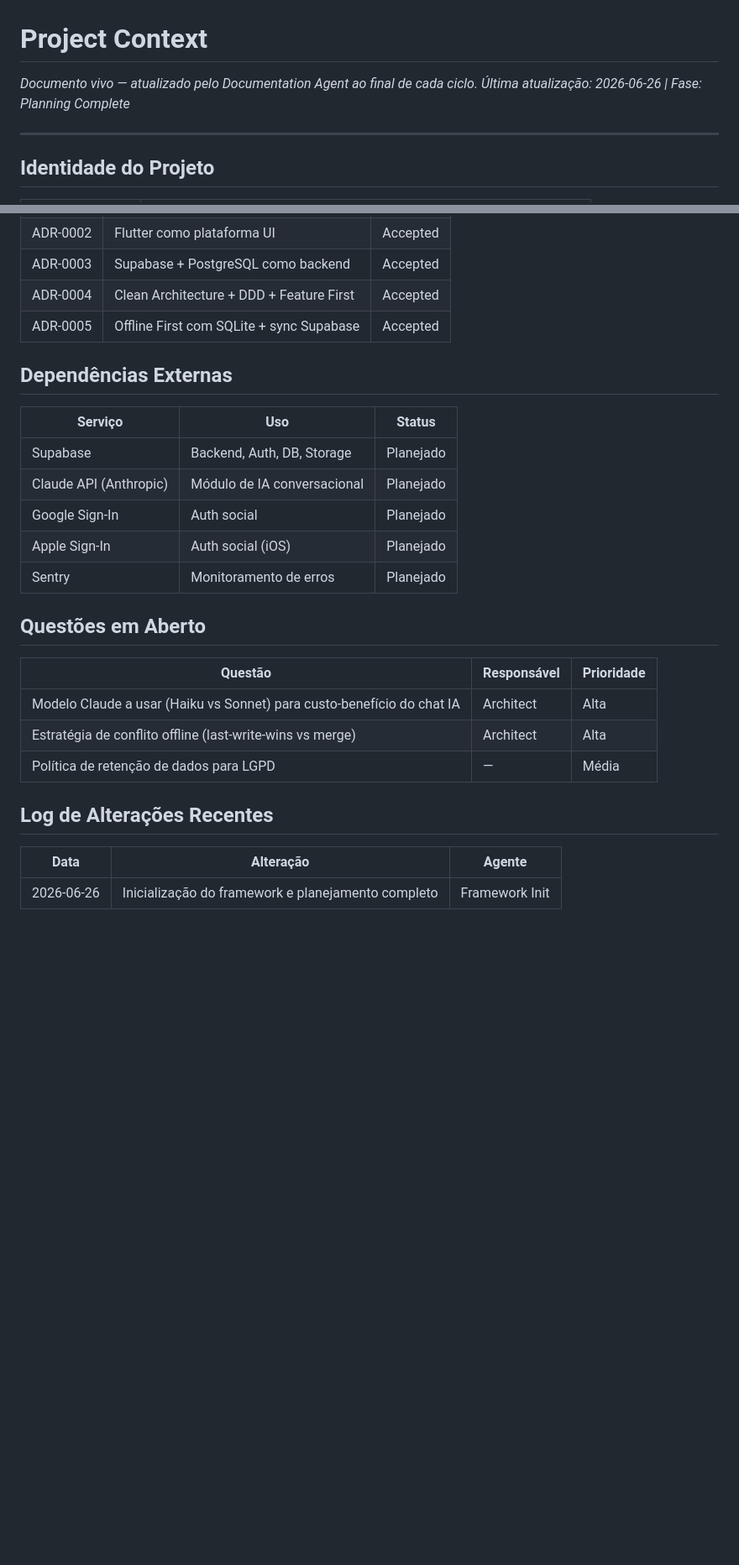
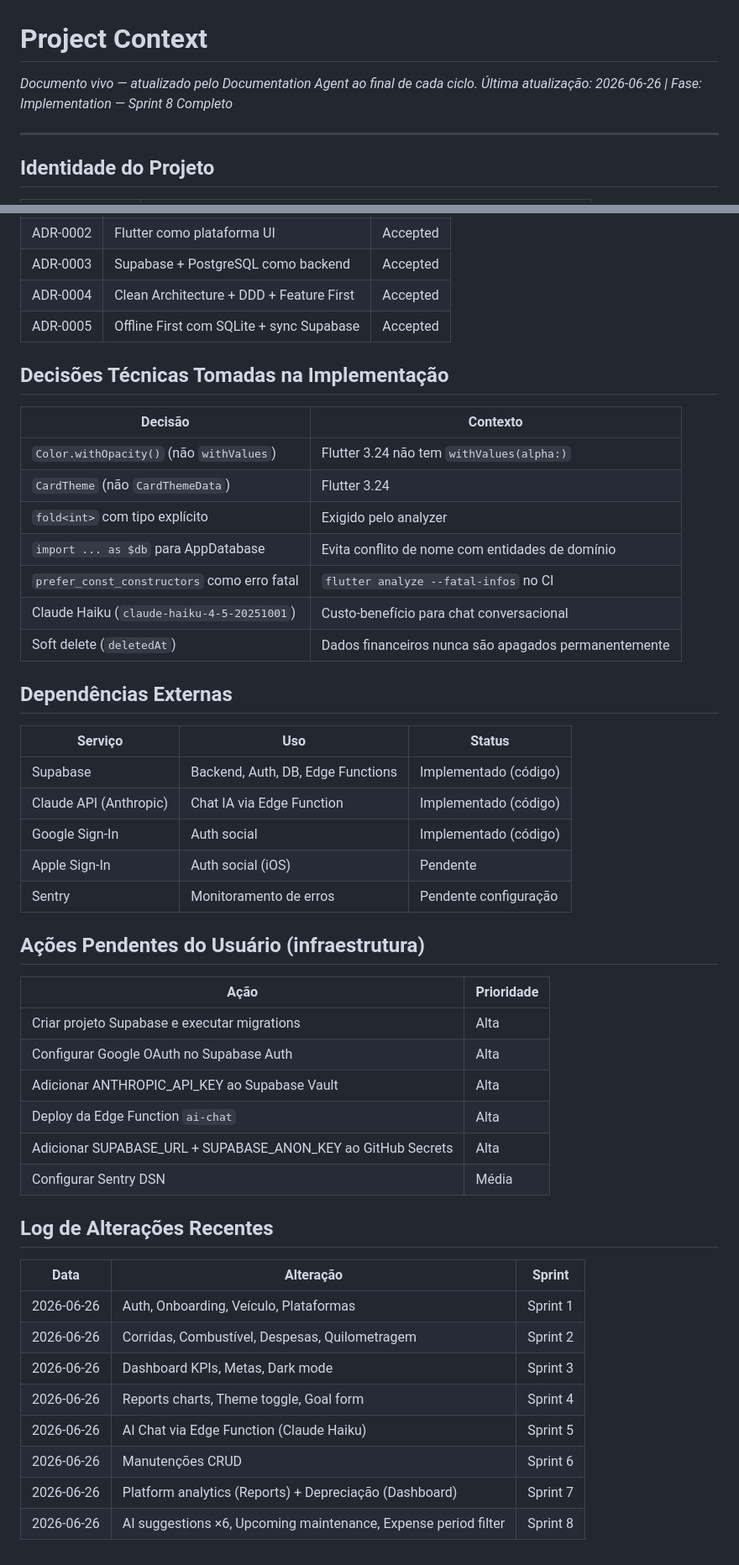
Before and after one commit to marcotuliorod/gestor-de-finan-a-driver, a Markdown page: .ai/PROJECT_CONTEXT.md, 2 parts joined by grey strips. Shown at 84% size. Rendered like a GitHub page; blank space fills up the shorter version.

```diff
--- a/.ai/PROJECT_CONTEXT.md
+++ b/.ai/PROJECT_CONTEXT.md
@@ -1,7 +1,7 @@
 # Project Context
 
 _Documento vivo — atualizado pelo Documentation Agent ao final de cada ciclo._
-_Última atualização: 2026-06-26 | Fase: Planning Complete_
+_Última atualização: 2026-06-26 | Fase: Implementation — Sprint 8 Completo_
 
 ---
 
@@ -119,26 +136,48 @@ Driver (Motorista)
 | ADR-0004 | Clean Architecture + DDD + Feature First | Accepted |
 | ADR-0005 | Offline First com SQLite + sync Supabase | Accepted |
 
+## Decisões Técnicas Tomadas na Implementação
+
+| Decisão | Contexto |
+|---------|---------|
+| `Color.withOpacity()` (não `withValues`) | Flutter 3.24 não tem `withValues(alpha:)` |
+| `CardTheme` (não `CardThemeData`) | Flutter 3.24 |
+| `fold<int>` com tipo explícito | Exigido pelo analyzer |
+| `import ... as $db` para AppDatabase | Evita conflito de nome com entidades de domínio |
+| `prefer_const_constructors` como erro fatal | `flutter analyze --fatal-infos` no CI |
+| Claude Haiku (`claude-haiku-4-5-20251001`) | Custo-benefício para chat conversacional |
+| Soft delete (`deletedAt`) | Dados financeiros nunca são apagados permanentemente |
+
 ## Dependências Externas
 
 | Serviço | Uso | Status |
 |---------|-----|--------|
-| Supabase | Backend, Auth, DB, Storage | Planejado |
-| Claude API (Anthropic) | Módulo de IA conversacional | Planejado |
-| Google Sign-In | Auth social | Planejado |
-| Apple Sign-In | Auth social (iOS) | Planejado |
-| Sentry | Monitoramento de erros | Planejado |
+| Supabase | Backend, Auth, DB, Edge Functions | Implementado (código) |
+| Claude API (Anthropic) | Chat IA via Edge Function | Implementado (código) |
+| Google Sign-In | Auth social | Implementado (código) |
+| Apple Sign-In | Auth social (iOS) | Pendente |
+| Sentry | Monitoramento de erros | Pendente configuração |
 
-## Questões em Aberto
+## Ações Pendentes do Usuário (infraestrutura)
 
-| Questão | Responsável | Prioridade |
-|---------|-------------|------------|
-| Modelo Claude a usar (Haiku vs Sonnet) para custo-benefício do chat IA | Architect | Alta |
-| Estratégia de conflito offline (last-write-wins vs merge) | Architect | Alta |
-| Política de retenção de dados para LGPD | — | Média |
+| Ação | Prioridade |
+|------|------------|
+| Criar projeto Supabase e executar migrations | Alta |
+| Configurar Google OAuth no Supabase Auth | Alta |
+| Adicionar ANTHROPIC_API_KEY ao Supabase Vault | Alta |
+| Deploy da Edge Function `ai-chat` | Alta |
+| Adicionar SUPABASE_URL + SUPABASE_ANON_KEY ao GitHub Secrets | Alta |
+| Configurar Sentry DSN | Média |
 
 ## Log de Alterações Recentes
 
-| Data | Alteração | Agente |
+| Data | Alteração | Sprint |
 |------|-----------|--------|
-| 2026-06-26 | Inicialização do framework e planejamento completo | Framework Init |
+| 2026-06-26 | Auth, Onboarding, Veículo, Plataformas | Sprint 1 |
+| 2026-06-26 | Corridas, Combustível, Despesas, Quilometragem | Sprint 2 |
+| 2026-06-26 | Dashboard KPIs, Metas, Dark mode | Sprint 3 |
+| 2026-06-26 | Reports charts, Theme toggle, Goal form | Sprint 4 |
+| 2026-06-26 | AI Chat via Edge Function (Claude Haiku) | Sprint 5 |
+| 2026-06-26 | Manutenções CRUD | Sprint 6 |
+| 2026-06-26 | Platform analytics (Reports) + Depreciação (Dashboard) | Sprint 7 |
+| 2026-06-26 | AI suggestions ×6, Upcoming maintenance, Expense period filter | Sprint 8 |
```
Also changed, not shown: other parts of .ai/PROJECT_CONTEXT.md (+83 -66 lines), planning/15-SCHEDULE.md (+120 -130 lines).
